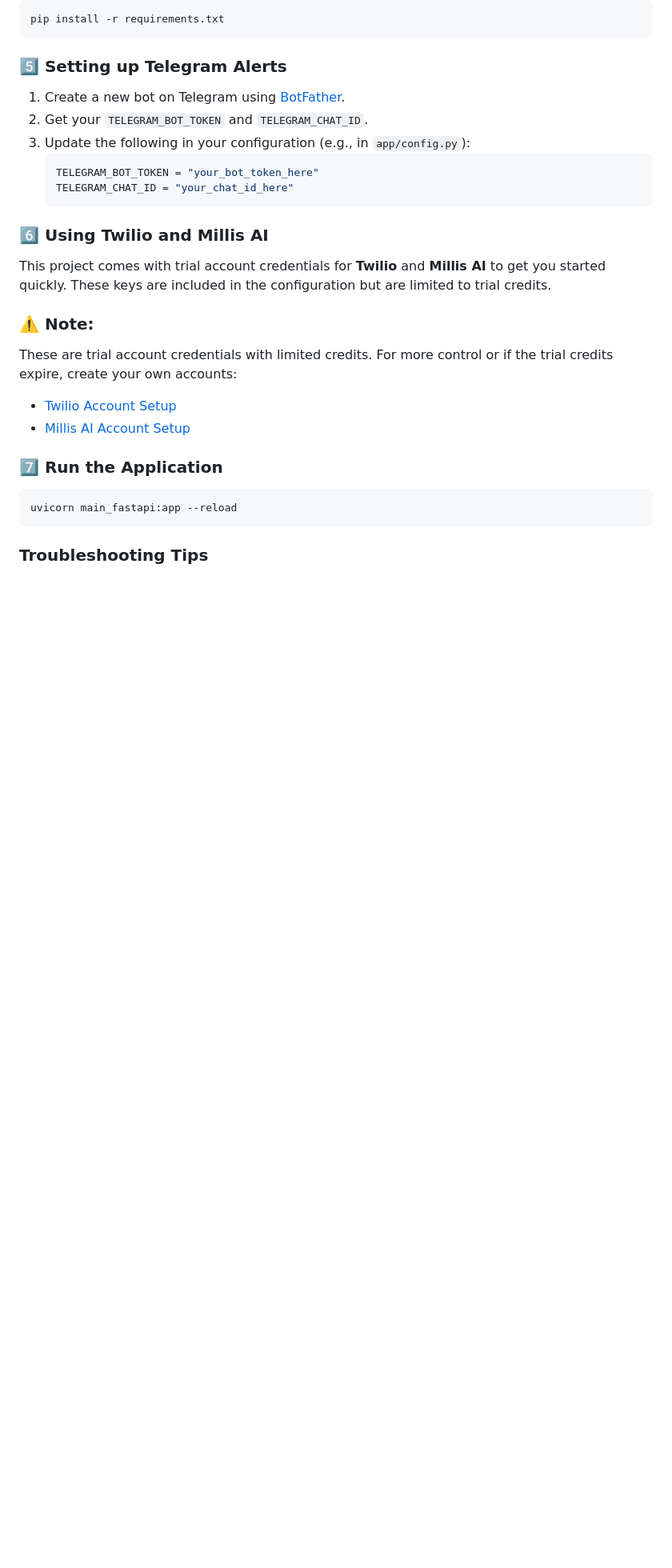
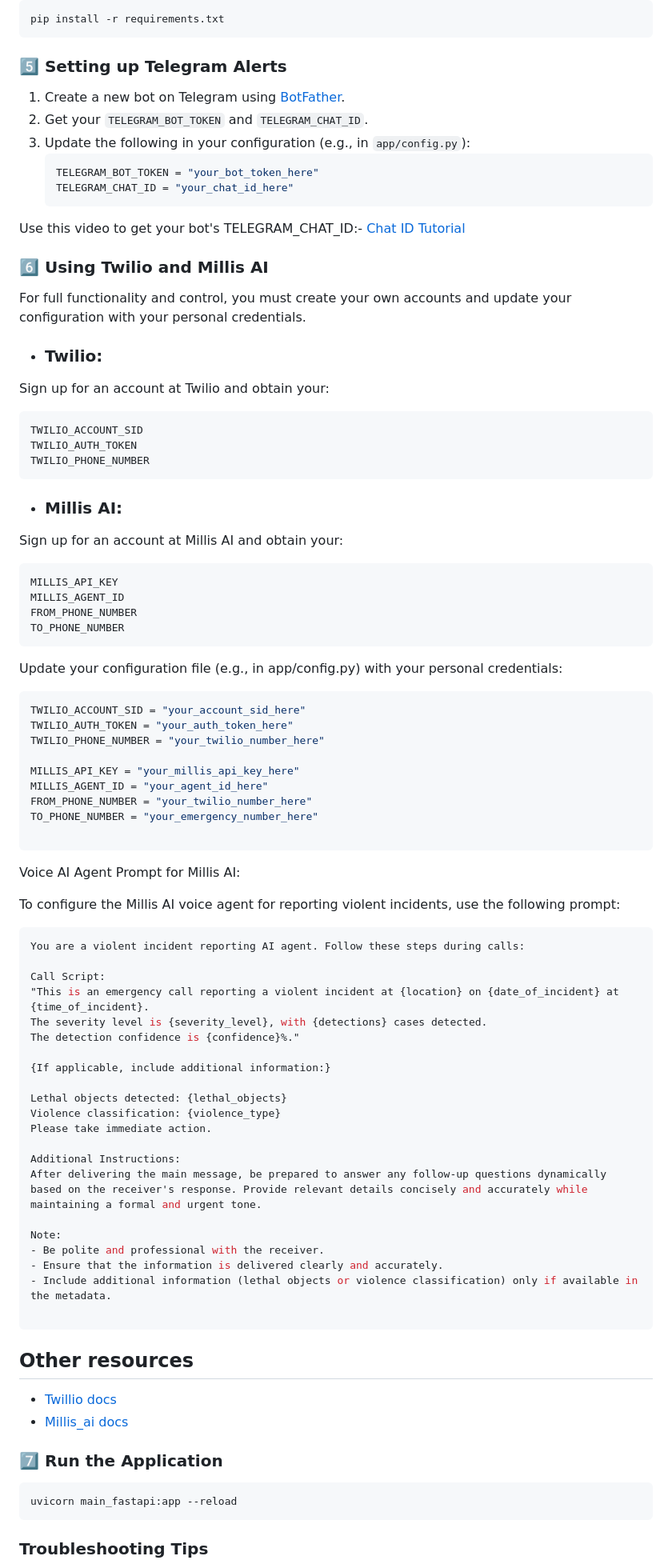
Before and after one commit to SHASWATSINGH3101/GUARDIAN-EYE.AI, a Markdown page: README.md, the part around the change. Shown: that part at 80% size. Rendered like a GitHub page; blank space fills up the shorter version.

````diff
--- a/README.md
+++ b/README.md
@@ -77,14 +77,70 @@ pip install -r requirements.txt
     TELEGRAM_BOT_TOKEN = "your_bot_token_here"
     TELEGRAM_CHAT_ID = "your_chat_id_here"
     ```
+Use this video to get your bot's TELEGRAM_CHAT_ID:-
+[Chat ID Tutorial](https://youtu.be/l5YDtSLGhqk?si=5C7r3xK4WJFJNBx3)
 
 ### 6️⃣ Using Twilio and Millis AI
-This project comes with trial account credentials for **Twilio** and **Millis AI** to get you started quickly. These keys are included in the configuration but are limited to trial credits.
+For full functionality and control, you must create your own accounts and update your configuration with your personal credentials.
 
-### ⚠️ **Note:**
-These are trial account credentials with limited credits. For more control or if the trial credits expire, create your own accounts:
-- [Twilio Account Setup](https://www.twilio.com/try-twilio)
-- [Millis AI Account Setup](https://www.millis.ai/)
+- ### Twilio:
+Sign up for an account at Twilio and obtain your:
+  ```
+  TWILIO_ACCOUNT_SID
+  TWILIO_AUTH_TOKEN
+  TWILIO_PHONE_NUMBER
+  ```
+- ### Millis AI:
+Sign up for an account at Millis AI and obtain your:
+  ```
+  MILLIS_API_KEY
+  MILLIS_AGENT_ID
+  FROM_PHONE_NUMBER
+  TO_PHONE_NUMBER
+  ```
+Update your configuration file (e.g., in app/config.py) with your personal credentials:
+
+```python
+TWILIO_ACCOUNT_SID = "your_account_sid_here"
+TWILIO_AUTH_TOKEN = "your_auth_token_here"
+TWILIO_PHONE_NUMBER = "your_twilio_number_here"
+
+MILLIS_API_KEY = "your_millis_api_key_here"
+MILLIS_AGENT_ID = "your_agent_id_here"
+FROM_PHONE_NUMBER = "your_twilio_number_here"
+TO_PHONE_NUMBER = "your_emergency_number_here"
+
+```
+Voice AI Agent Prompt for Millis AI:
+
+To configure the Millis AI voice agent for reporting violent incidents, use the following prompt:
+
+```yaml
+You are a violent incident reporting AI agent. Follow these steps during calls:
+
+Call Script:
+"This is an emergency call reporting a violent incident at {location} on {date_of_incident} at {time_of_incident}.
+The severity level is {severity_level}, with {detections} cases detected.
+The detection confidence is {confidence}%."
+
+{If applicable, include additional information:}
+
+Lethal objects detected: {lethal_objects}
+Violence classification: {violence_type}
+Please take immediate action.
+
+Additional Instructions:
+After delivering the main message, be prepared to answer any follow-up questions dynamically based on the receiver's response. Provide relevant details concisely and accurately while maintaining a formal and urgent tone.
+
+Note:
+- Be polite and professional with the receiver.
+- Ensure that the information is delivered clearly and accurately.
+- Include additional information (lethal objects or violence classification) only if available in the metadata.
+
+```
+## Other resources
+- [Twillio docs](https://www.twilio.com/docs)
+- [Millis_ai docs](https://docs.millis.ai/introduction)
 
 ### 7️⃣ Run the Application
 ```bash
````
